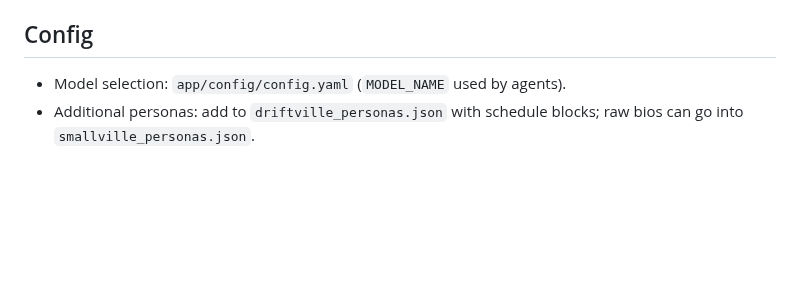
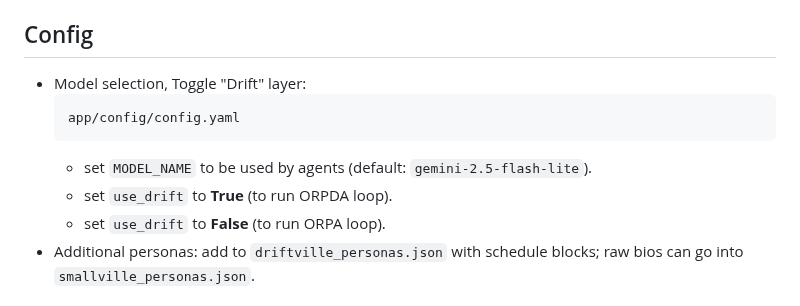
Before and after one commit to jaelin215/Driftville_Agent, a Markdown page: README.md, the part around the change. Rendered like a GitHub page; blank space fills up the shorter version.

Commit message:
Revise config section in README for clarity
Updated configuration instructions for model selection and drift layer.

````diff
--- a/README.md
+++ b/README.md
@@ -57,7 +57,13 @@ By providing drift-aware reasoning, memory streams, and structured ablation metr
 - UI persona loader (arcade-style): `app2/app2.py`
 
 ## Config
-- Model selection: `app/config/config.yaml` (`MODEL_NAME` used by agents).
+- Model selection, Toggle "Drift" layer:
+  ```bash
+  app/config/config.yaml
+  ```
+	- set `MODEL_NAME` to be used by agents (default: `gemini-2.5-flash-lite`).
+ 	- set `use_drift` to **True** (to run ORPDA loop).
+  	- set `use_drift` to **False** (to run ORPA loop).
 - Additional personas: add to `driftville_personas.json` with schedule blocks; raw bios can go into `smallville_personas.json`.
 
 ## Development Notes
````
